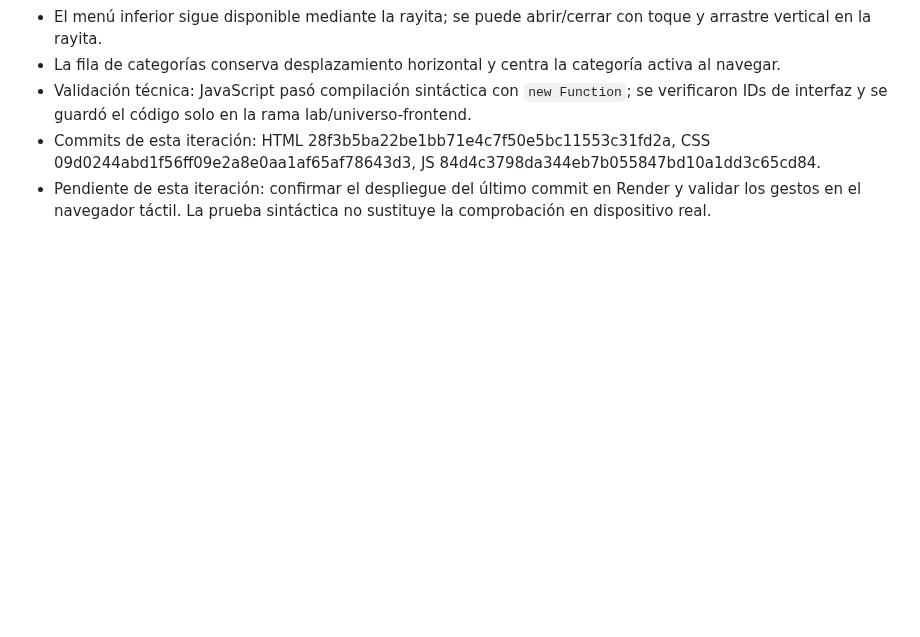
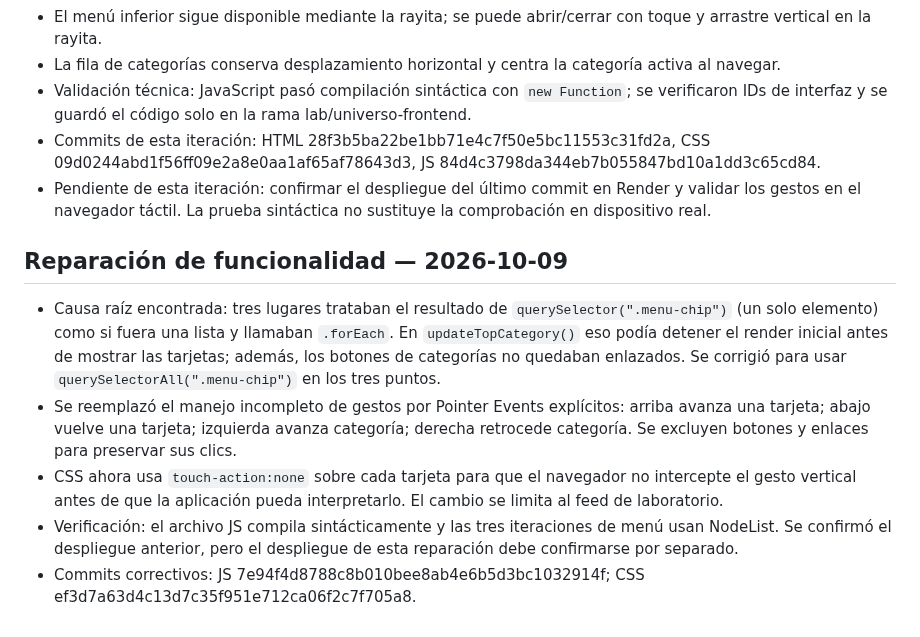
Before and after one commit to macabro10000/Manual---jugador, a Markdown page: universo-lab/ARCHIVO_DE_OPERACION.md, the part around the change. GitHub-like rendering; blank space fills up the shorter version.

Commit message:
Document root cause and functional swipe repair

```diff
--- a/universo-lab/ARCHIVO_DE_OPERACION.md
+++ b/universo-lab/ARCHIVO_DE_OPERACION.md
@@ -88,3 +88,10 @@ Construir UNIVERSO: un sitio móvil para descubrir videos, noticias, curiosidade
 - Validación técnica: JavaScript pasó compilación sintáctica con `new Function`; se verificaron IDs de interfaz y se guardó el código solo en la rama lab/universo-frontend.
 - Commits de esta iteración: HTML 28f3b5ba22be1bb71e4c7f50e5bc11553c31fd2a, CSS 09d0244abd1f56ff09e2a8e0aa1af65af78643d3, JS 84d4c3798da344eb7b055847bd10a1dd3c65cd84.
 - Pendiente de esta iteración: confirmar el despliegue del último commit en Render y validar los gestos en el navegador táctil. La prueba sintáctica no sustituye la comprobación en dispositivo real.
+
+## Reparación de funcionalidad — 2026-10-09
+- Causa raíz encontrada: tres lugares trataban el resultado de `querySelector(".menu-chip")` (un solo elemento) como si fuera una lista y llamaban `.forEach`. En `updateTopCategory()` eso podía detener el render inicial antes de mostrar las tarjetas; además, los botones de categorías no quedaban enlazados. Se corrigió para usar `querySelectorAll(".menu-chip")` en los tres puntos.
+- Se reemplazó el manejo incompleto de gestos por Pointer Events explícitos: arriba avanza una tarjeta; abajo vuelve una tarjeta; izquierda avanza categoría; derecha retrocede categoría. Se excluyen botones y enlaces para preservar sus clics.
+- CSS ahora usa `touch-action:none` sobre cada tarjeta para que el navegador no intercepte el gesto vertical antes de que la aplicación pueda interpretarlo. El cambio se limita al feed de laboratorio.
+- Verificación: el archivo JS compila sintácticamente y las tres iteraciones de menú usan NodeList. Se confirmó el despliegue anterior, pero el despliegue de esta reparación debe confirmarse por separado.
+- Commits correctivos: JS 7e94f4d8788c8b010bee8ab4e6b5d3bc1032914f; CSS ef3d7a63d4c13d7c35f951e712ca06f2c7f705a8.
```
